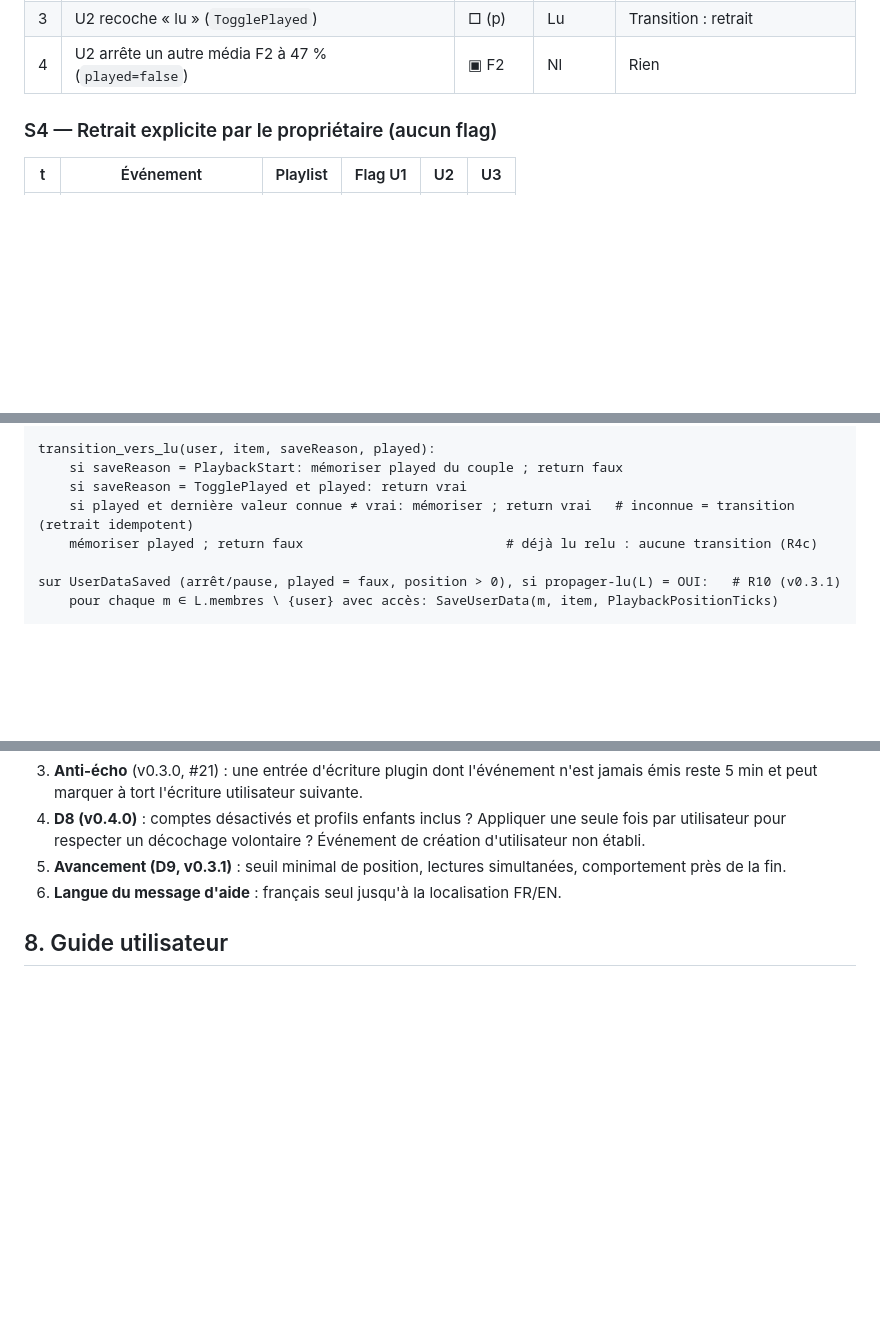
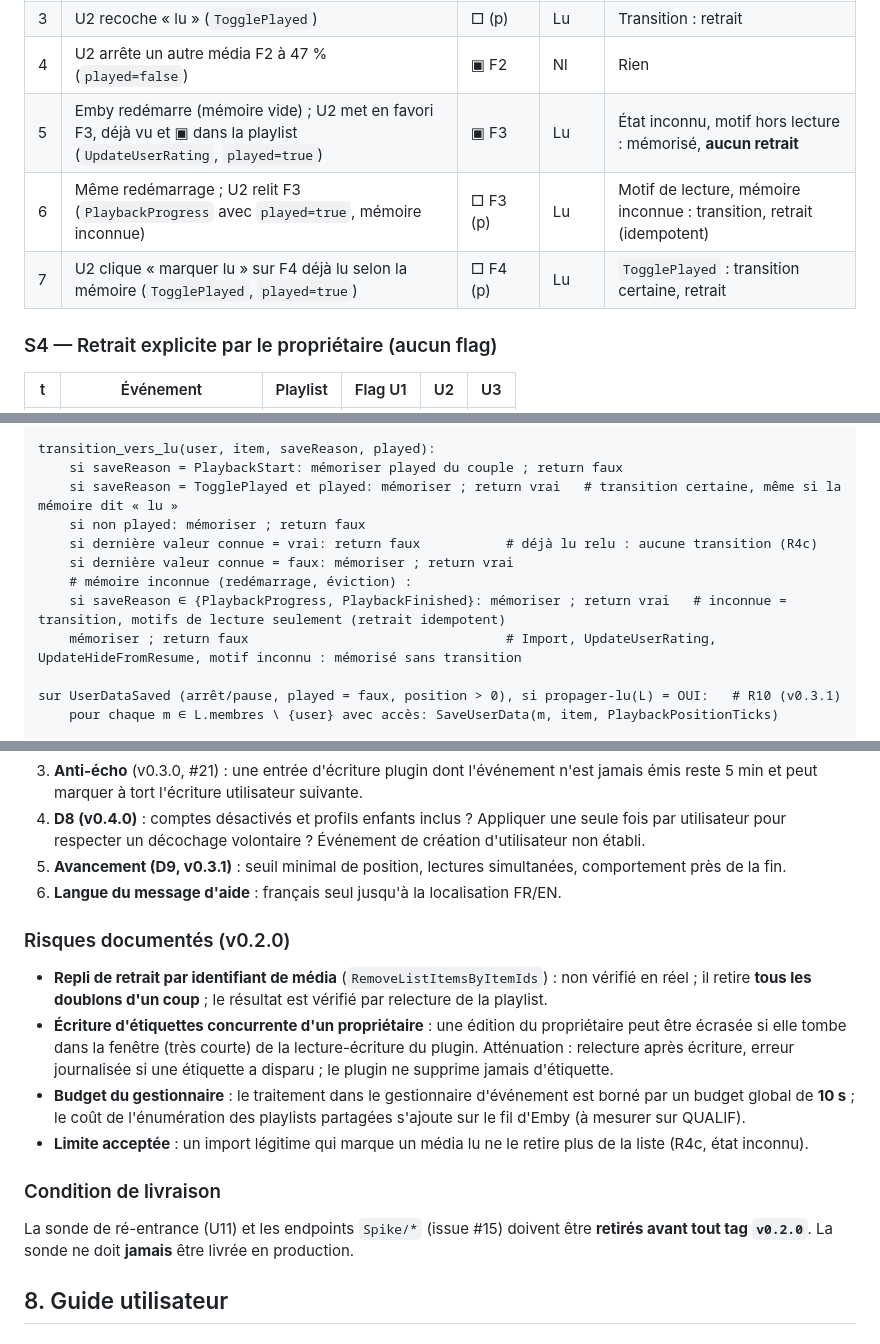
Before and after one commit to CCoupel/Emby_PlaySync, a Markdown page: docs/chronogrammes.md, 3 parts joined by grey strips. GitHub-like rendering; blank space fills up the shorter version.

Commit message:
docs(spec): état inconnu restreint aux motifs de lecture, risques et condition de livraison (#17)
Co-Authored-By: Claude Sonnet 5 <noreply@anthropic.com>

```diff
--- a/docs/chronogrammes.md
+++ b/docs/chronogrammes.md
@@ -272,6 +272,9 @@ Le plugin ne fait rien : F1 reste dans la liste, aucun flag posé (comportement
 | 2 | U2 décoche « lu » | ▣ | Nl | Aucune transition vers lu : rien |
 | 3 | U2 recoche « lu » (`TogglePlayed`) | □ (p) | Lu | Transition : retrait |
 | 4 | U2 arrête un autre média F2 à 47 % (`played=false`) | ▣ F2 | Nl | Rien |
+| 5 | Emby redémarre (mémoire vide) ; U2 met en favori F3, déjà vu et ▣ dans la playlist (`UpdateUserRating`, `played=true`) | ▣ F3 | Lu | État inconnu, motif hors lecture : mémorisé, **aucun retrait** |
+| 6 | Même redémarrage ; U2 relit F3 (`PlaybackProgress` avec `played=true`, mémoire inconnue) | □ F3 (p) | Lu | Motif de lecture, mémoire inconnue : transition, retrait (idempotent) |
+| 7 | U2 clique « marquer lu » sur F4 déjà lu selon la mémoire (`TogglePlayed`, `played=true`) | □ F4 (p) | Lu | `TogglePlayed` : transition certaine, retrait |
 
 ### S4 — Retrait explicite par le propriétaire (aucun flag)
 
@@ -437,9 +443,13 @@ sur UserDataSaved(user, item, saveReason, played):
 
 transition_vers_lu(user, item, saveReason, played):
     si saveReason = PlaybackStart: mémoriser played du couple ; return faux
-    si saveReason = TogglePlayed et played: return vrai
-    si played et dernière valeur connue ≠ vrai: mémoriser ; return vrai   # inconnue = transition (retrait idempotent)
-    mémoriser played ; return faux                          # déjà lu relu : aucune transition (R4c)
+    si saveReason = TogglePlayed et played: mémoriser ; return vrai   # transition certaine, même si la mémoire dit « lu »
+    si non played: mémoriser ; return faux
+    si dernière valeur connue = vrai: return faux           # déjà lu relu : aucune transition (R4c)
+    si dernière valeur connue = faux: mémoriser ; return vrai
+    # mémoire inconnue (redémarrage, éviction) :
+    si saveReason ∈ {PlaybackProgress, PlaybackFinished}: mémoriser ; return vrai   # inconnue = transition, motifs de lecture seulement (retrait idempotent)
+    mémoriser ; return faux                                 # Import, UpdateUserRating, UpdateHideFromResume, motif inconnu : mémorisé sans transition
 
 sur UserDataSaved (arrêt/pause, played = faux, position > 0), si propager-lu(L) = OUI:   # R10 (v0.3.1)
     pour chaque m ∈ L.membres \ {user} avec accès: SaveUserData(m, item, PlaybackPositionTicks)
@@ -493,6 +503,17 @@ passe périodique (tâche planifiée Emby : démarrage + 5 min):
 4. **D8 (v0.4.0)** : comptes désactivés et profils enfants inclus ? Appliquer une seule fois par utilisateur pour respecter un décochage volontaire ? Événement de création d'utilisateur non établi.
 5. **Avancement (D9, v0.3.1)** : seuil minimal de position, lectures simultanées, comportement près de la fin.
 6. **Langue du message d'aide** : français seul jusqu'à la localisation FR/EN.
+
+### Risques documentés (v0.2.0)
+
+- **Repli de retrait par identifiant de média** (`RemoveListItemsByItemIds`) : non vérifié en réel ; il retire **tous les doublons d'un coup** ; le résultat est vérifié par relecture de la playlist.
+- **Écriture d'étiquettes concurrente d'un propriétaire** : une édition du propriétaire peut être écrasée si elle tombe dans la fenêtre (très courte) de la lecture-écriture du plugin. Atténuation : relecture après écriture, erreur journalisée si une étiquette a disparu ; le plugin ne supprime jamais d'étiquette.
+- **Budget du gestionnaire** : le traitement dans le gestionnaire d'événement est borné par un budget global de **10 s** ; le coût de l'énumération des playlists partagées s'ajoute sur le fil d'Emby (à mesurer sur QUALIF).
+- **Limite acceptée** : un import légitime qui marque un média lu ne le retire plus de la liste (R4c, état inconnu).
+
+### Condition de livraison
+
+La sonde de ré-entrance (U11) et les endpoints `Spike/*` (issue #15) doivent être **retirés avant tout tag `v0.2.0`**. La sonde ne doit **jamais** être livrée en production.
 
 ## 8. Guide utilisateur
 
```
Also changed, not shown: other parts of docs/chronogrammes.md (+5 -2 lines), README.md (+1 -1 lines).
